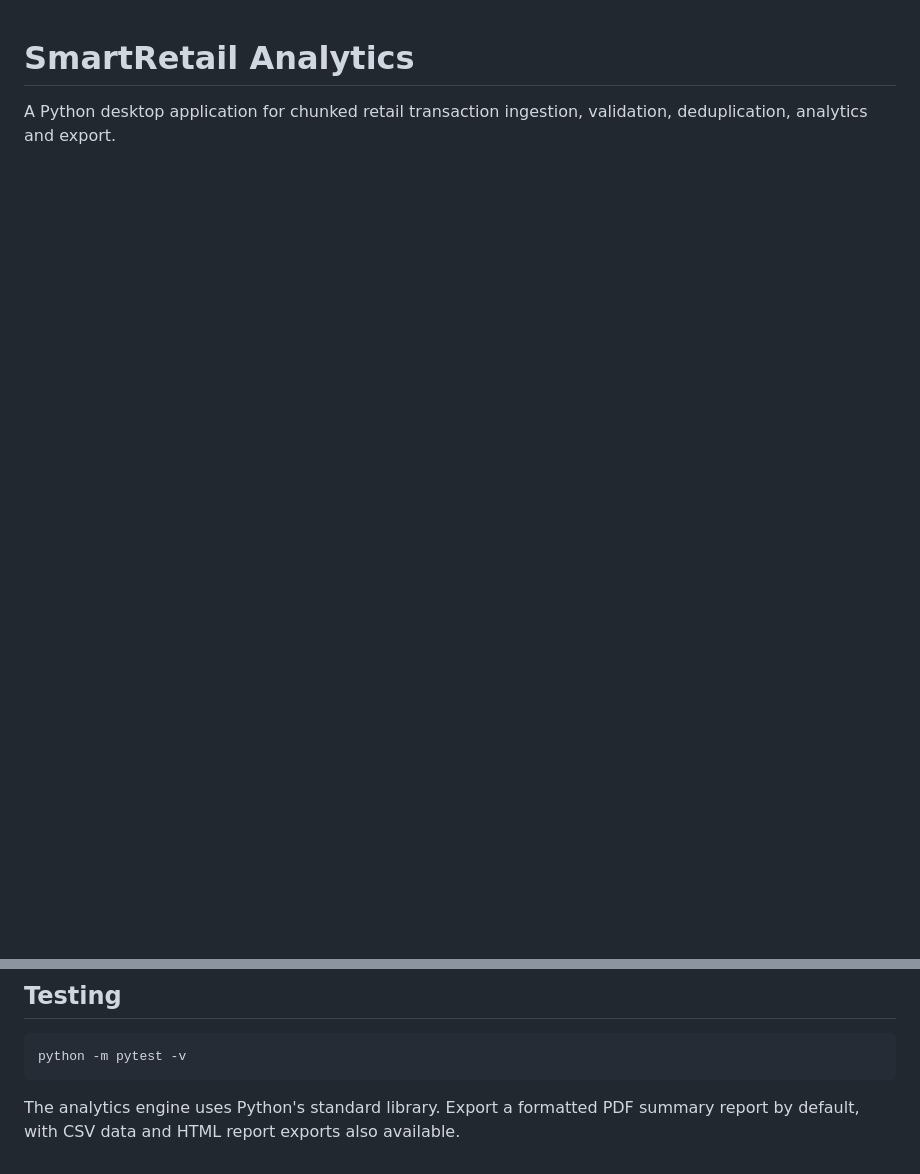
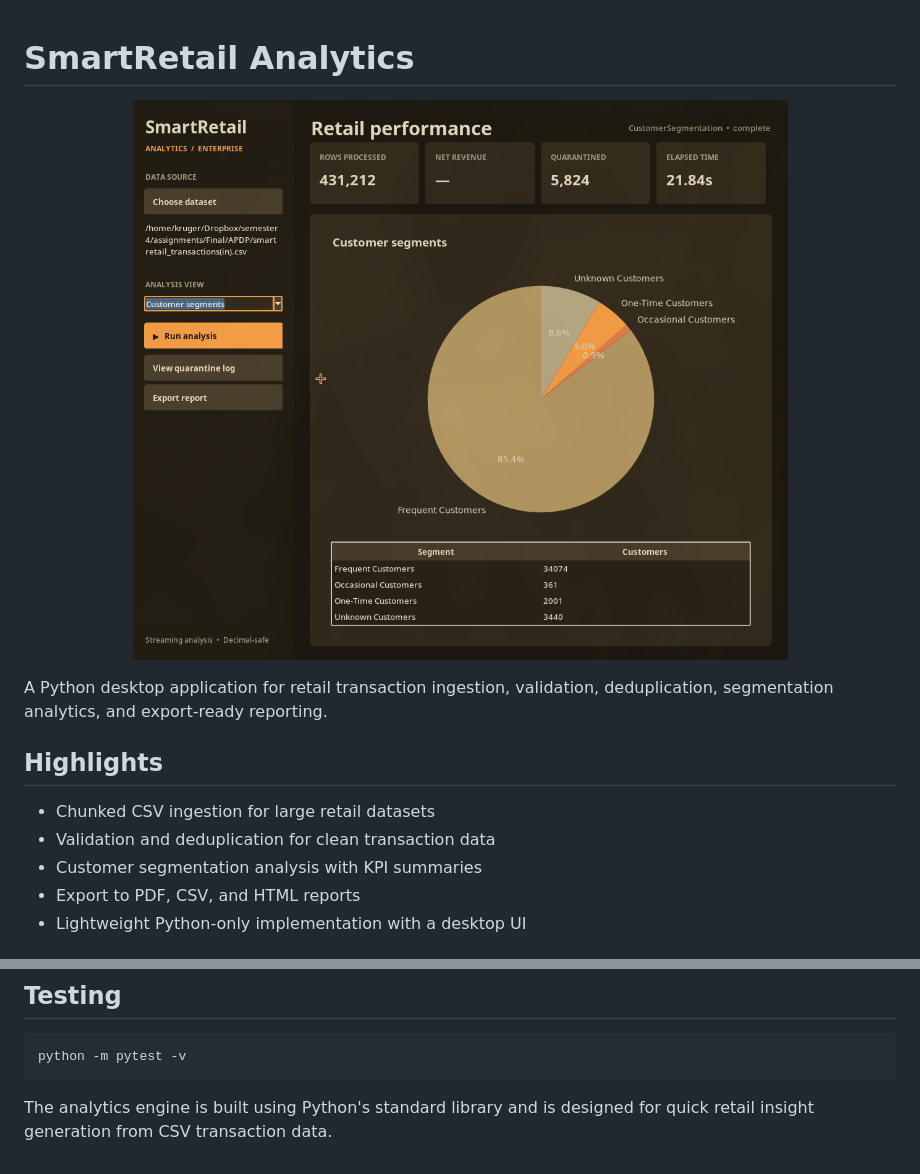
Before and after one commit to creepingthrumordor/smartretail_application, a Markdown page: README.md, 2 parts joined by grey strips. Rendered like a GitHub page; pictures changed too: showcase.png (added); blank space fills up the shorter version.

Commit message:
showcase

````diff
--- a/README.md
+++ b/README.md
@@ -1,3 +1,16 @@
 # SmartRetail Analytics
 
-A Python desktop application for chunked retail transaction ingestion, validation, deduplication, analytics and export.
+<p align="center">
+  <img src="showcase.png" alt="SmartRetail dashboard showcase" width="1000" />
+</p>
+
+A Python desktop application for retail transaction ingestion, validation, deduplication, segmentation analytics, and export-ready reporting.
+
+## Highlights
+
+- Chunked CSV ingestion for large retail datasets
+- Validation and deduplication for clean transaction data
+- Customer segmentation analysis with KPI summaries
+- Export to PDF, CSV, and HTML reports
+- Lightweight Python-only implementation with a desktop UI
+
@@ -15,4 +33,4 @@ python3 main.py
 python -m pytest -v
 ```
 
-The analytics engine uses Python's standard library. Export a formatted PDF summary report by default, with CSV data and HTML report exports also available.
+The analytics engine is built using Python's standard library and is designed for quick retail insight generation from CSV transaction data.
````
Also changed, not shown: other parts of README.md (+5 -0 lines), 2 other files.
